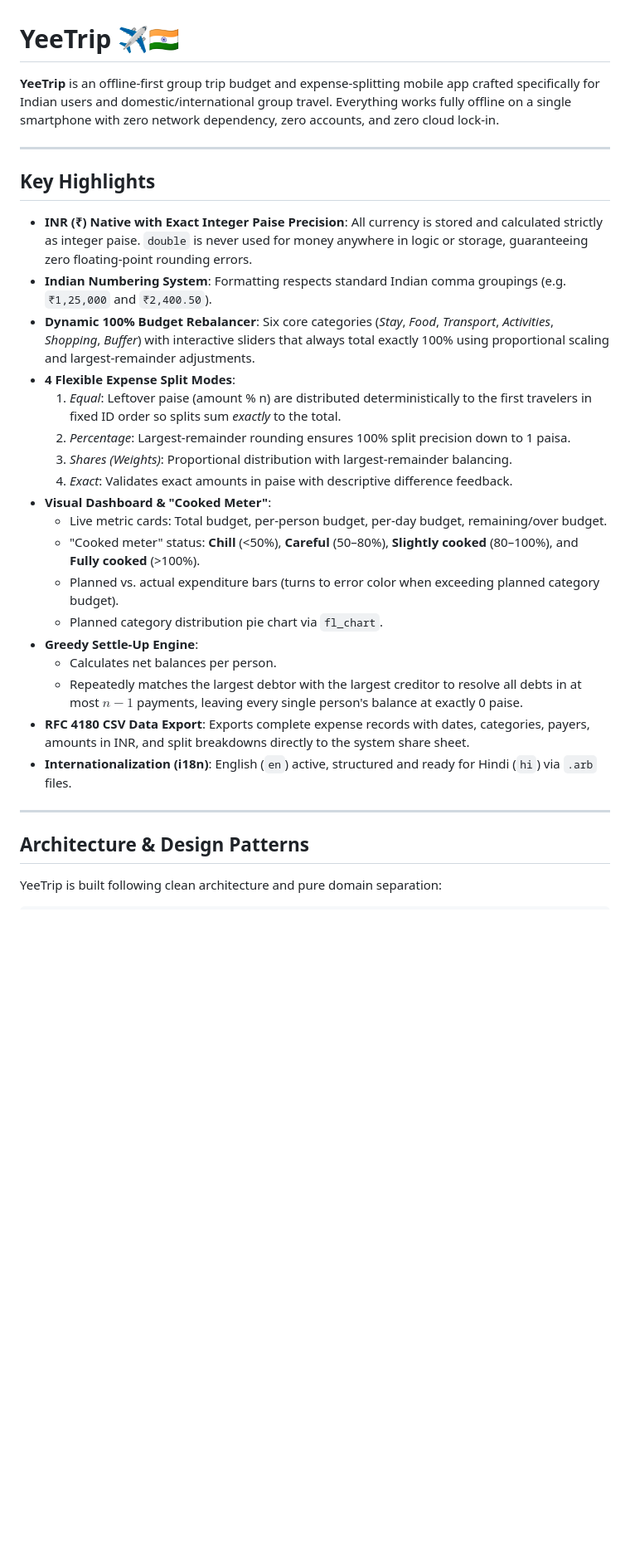
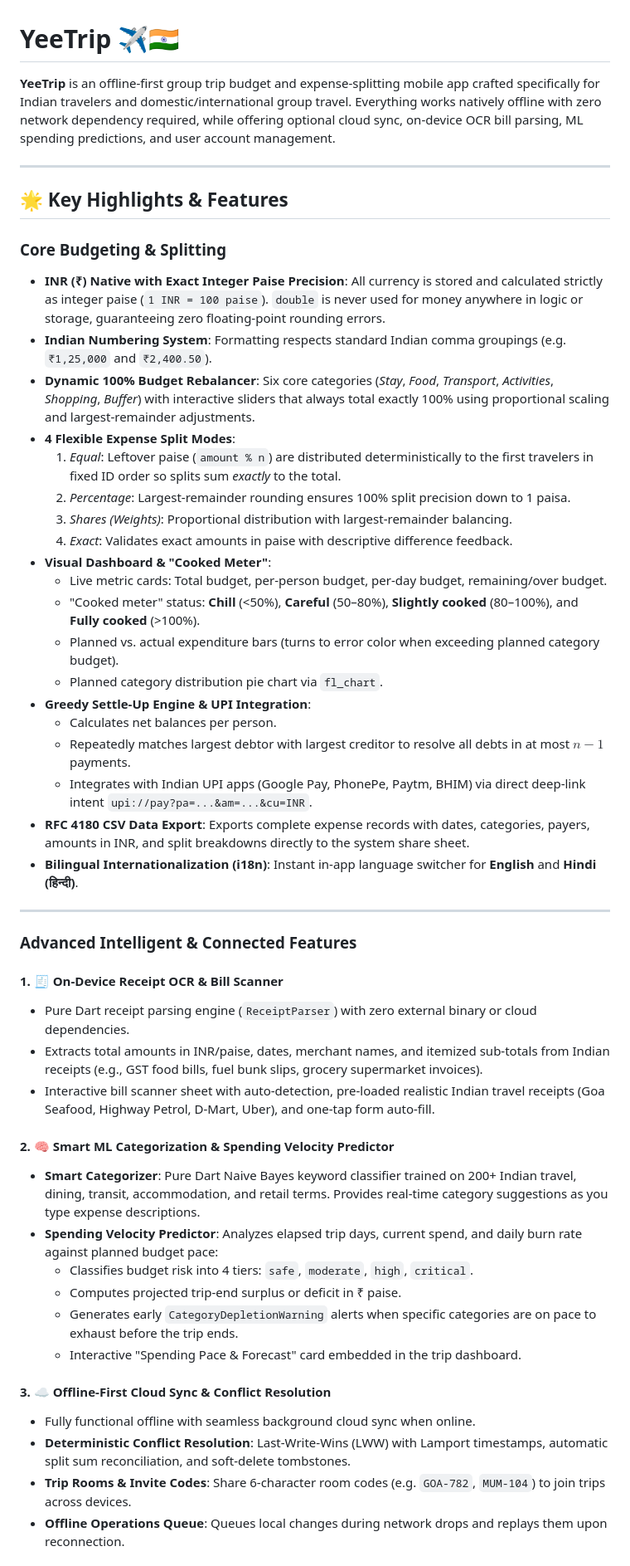
Before and after one commit to Supratik24/YeeTrip, a Markdown page: README.md, the part around one of its changes. Shown at 83% size. Rendered like a GitHub page; blank space fills up the shorter version.

```diff
--- a/README.md
+++ b/README.md
@@ -1,16 +1,17 @@
 # YeeTrip ✈️🇮🇳
 
-**YeeTrip** is an offline-first group trip budget and expense-splitting mobile app crafted specifically for Indian users and domestic/international group travel. Everything works fully offline on a single smartphone with zero network dependency, zero accounts, and zero cloud lock-in.
+**YeeTrip** is an offline-first group trip budget and expense-splitting mobile app crafted specifically for Indian travelers and domestic/international group travel. Everything works natively offline with zero network dependency required, while offering optional cloud sync, on-device OCR bill parsing, ML spending predictions, and user account management.
 
 ---
 
-## Key Highlights
+## 🌟 Key Highlights & Features
 
-- **INR (₹) Native with Exact Integer Paise Precision**: All currency is stored and calculated strictly as integer paise. `double` is never used for money anywhere in logic or storage, guaranteeing zero floating-point rounding errors.
+### Core Budgeting & Splitting
+- **INR (₹) Native with Exact Integer Paise Precision**: All currency is stored and calculated strictly as integer paise (`1 INR = 100 paise`). `double` is never used for money anywhere in logic or storage, guaranteeing zero floating-point rounding errors.
 - **Indian Numbering System**: Formatting respects standard Indian comma groupings (e.g. `₹1,25,000` and `₹2,400.50`).
 - **Dynamic 100% Budget Rebalancer**: Six core categories (*Stay*, *Food*, *Transport*, *Activities*, *Shopping*, *Buffer*) with interactive sliders that always total exactly 100% using proportional scaling and largest-remainder adjustments.
 - **4 Flexible Expense Split Modes**:
-  1. *Equal*: Leftover paise (amount % n) are distributed deterministically to the first travelers in fixed ID order so splits sum *exactly* to the total.
+  1. *Equal*: Leftover paise (`amount % n`) are distributed deterministically to the first travelers in fixed ID order so splits sum *exactly* to the total.
   2. *Percentage*: Largest-remainder rounding ensures 100% split precision down to 1 paisa.
   3. *Shares (Weights)*: Proportional distribution with largest-remainder balancing.
   4. *Exact*: Validates exact amounts in paise with descriptive difference feedback.
@@ -19,14 +20,33 @@
   - "Cooked meter" status: **Chill** (<50%), **Careful** (50–80%), **Slightly cooked** (80–100%), and **Fully cooked** (>100%).
   - Planned vs. actual expenditure bars (turns to error color when exceeding planned category budget).
   - Planned category distribution pie chart via `fl_chart`.
-- **Greedy Settle-Up Engine**:
+- **Greedy Settle-Up Engine & UPI Integration**:
   - Calculates net balances per person.
-  - Repeatedly matches the largest debtor with the largest creditor to resolve all debts in at most $n - 1$ payments, leaving every single person's balance at exactly 0 paise.
+  - Repeatedly matches largest debtor with largest creditor to resolve all debts in at most $n - 1$ payments.
+  - Integrates with Indian UPI apps (Google Pay, PhonePe, Paytm, BHIM) via direct deep-link intent `upi://pay?pa=...&am=...&cu=INR`.
 - **RFC 4180 CSV Data Export**: Exports complete expense records with dates, categories, payers, amounts in INR, and split breakdowns directly to the system share sheet.
-- **Internationalization (i18n)**: English (`en`) active, structured and ready for Hindi (`hi`) via `.arb` files.
+- **Bilingual Internationalization (i18n)**: Instant in-app language switcher for **English** and **Hindi (हिन्दी)**.
 
 ---
 
-## Architecture & Design Patterns
+### Advanced Intelligent & Connected Features
 
-YeeTrip is built following clean architecture and pure domain separation:
+#### 1. 🧾 On-Device Receipt OCR & Bill Scanner
+- Pure Dart receipt parsing engine (`ReceiptParser`) with zero external binary or cloud dependencies.
+- Extracts total amounts in INR/paise, dates, merchant names, and itemized sub-totals from Indian receipts (e.g., GST food bills, fuel bunk slips, grocery supermarket invoices).
+- Interactive bill scanner sheet with auto-detection, pre-loaded realistic Indian travel receipts (Goa Seafood, Highway Petrol, D-Mart, Uber), and one-tap form auto-fill.
+
+#### 2. 🧠 Smart ML Categorization & Spending Velocity Predictor
+- **Smart Categorizer**: Pure Dart Naive Bayes keyword classifier trained on 200+ Indian travel, dining, transit, accommodation, and retail terms. Provides real-time category suggestions as you type expense descriptions.
+- **Spending Velocity Predictor**: Analyzes elapsed trip days, current spend, and daily burn rate against planned budget pace:
+  - Classifies budget risk into 4 tiers: `safe`, `moderate`, `high`, `critical`.
+  - Computes projected trip-end surplus or deficit in ₹ paise.
+  - Generates early `CategoryDepletionWarning` alerts when specific categories are on pace to exhaust before the trip ends.
+  - Interactive "Spending Pace & Forecast" card embedded in the trip dashboard.
+
+#### 3. ☁️ Offline-First Cloud Sync & Conflict Resolution
+- Fully functional offline with seamless background cloud sync when online.
+- **Deterministic Conflict Resolution**: Last-Write-Wins (LWW) with Lamport timestamps, automatic split sum reconciliation, and soft-delete tombstones.
+- **Trip Rooms & Invite Codes**: Share 6-character room codes (e.g. `GOA-782`, `MUM-104`) to join trips across devices.
+- **Offline Operations Queue**: Queues local changes during network drops and replays them upon reconnection.
+
```
Also changed, not shown: other parts of README.md (+76 -92 lines).
